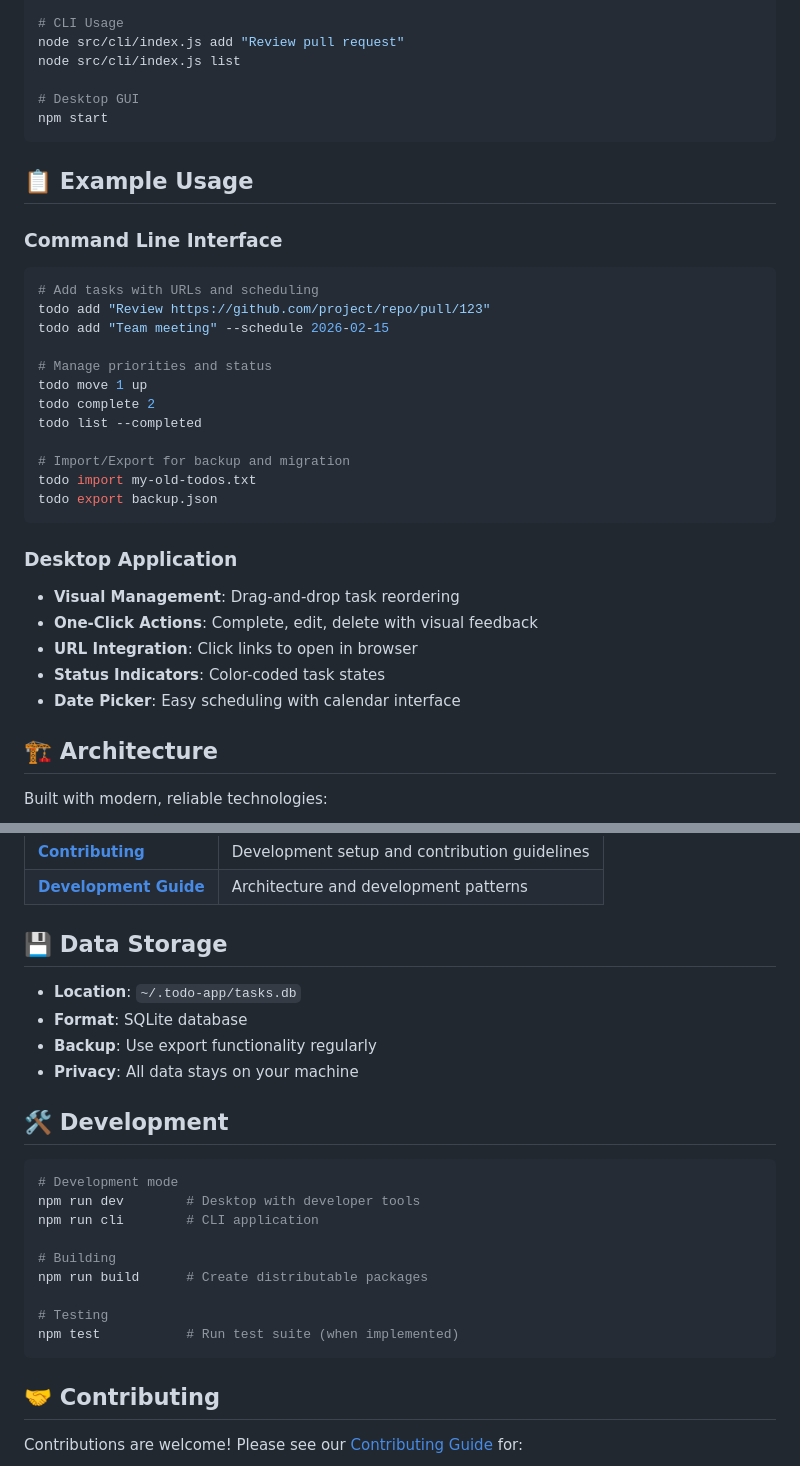
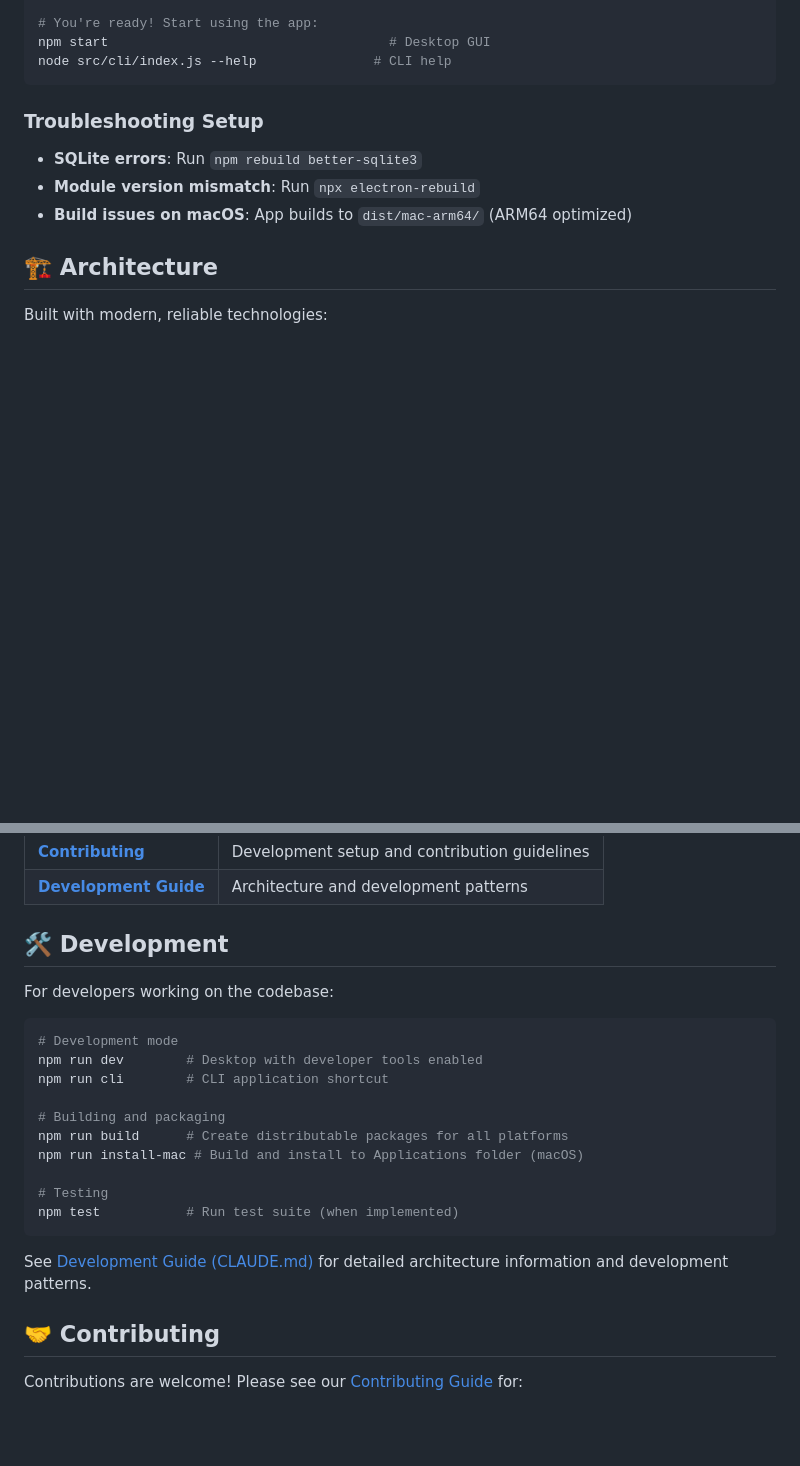
Before and after one commit to kumarRaj/todo, a Markdown page: README.md, 2 parts joined by grey strips. GitHub-like rendering; blank space fills up the shorter version.

````diff
--- a/README.md
+++ b/README.md
@@ -23,37 +82,14 @@ npm install
 npx electron-rebuild
 
-# CLI Usage
-node src/cli/index.js add "Review pull request"
-node src/cli/index.js list
-
-# Desktop GUI
-npm start
+# You're ready! Start using the app:
+npm start                                    # Desktop GUI
+node src/cli/index.js --help               # CLI help
 ```
 
-## 📋 Example Usage
-
-### Command Line Interface
-```bash
-# Add tasks with URLs and scheduling
-todo add "Review https://github.com/project/repo/pull/123"
-todo add "Team meeting" --schedule 2026-02-15
-
-# Manage priorities and status
-todo move 1 up
-todo complete 2
-todo list --completed
-
-# Import/Export for backup and migration
-todo import my-old-todos.txt
-todo export backup.json
-```
-
-### Desktop Application
-- **Visual Management**: Drag-and-drop task reordering
-- **One-Click Actions**: Complete, edit, delete with visual feedback
-- **URL Integration**: Click links to open in browser
-- **Status Indicators**: Color-coded task states
-- **Date Picker**: Easy scheduling with calendar interface
+### Troubleshooting Setup
+- **SQLite errors**: Run `npm rebuild better-sqlite3`
+- **Module version mismatch**: Run `npx electron-rebuild`
+- **Build issues on macOS**: App builds to `dist/mac-arm64/` (ARM64 optimized)
 
 ## 🏗️ Architecture
 
@@ -86,26 +122,24 @@ src/
 | **[Contributing](docs/CONTRIBUTING.md)** | Development setup and contribution guidelines |
 | **[Development Guide](CLAUDE.md)** | Architecture and development patterns |
 
-## 💾 Data Storage
+## 🛠️ Development
 
-- **Location**: `~/.todo-app/tasks.db`
-- **Format**: SQLite database
-- **Backup**: Use export functionality regularly
-- **Privacy**: All data stays on your machine
-
-## 🛠️ Development
+For developers working on the codebase:
 
 ```bash
 # Development mode
-npm run dev        # Desktop with developer tools
-npm run cli        # CLI application
+npm run dev        # Desktop with developer tools enabled
+npm run cli        # CLI application shortcut
 
-# Building
-npm run build      # Create distributable packages
+# Building and packaging
+npm run build      # Create distributable packages for all platforms
+npm run install-mac # Build and install to Applications folder (macOS)
 
 # Testing
 npm test           # Run test suite (when implemented)
 ```
+
+See [Development Guide (CLAUDE.md)](CLAUDE.md) for detailed architecture information and development patterns.
 
 ## 🤝 Contributing
 
````
Also changed, not shown: other parts of README.md (+61 -2 lines).
